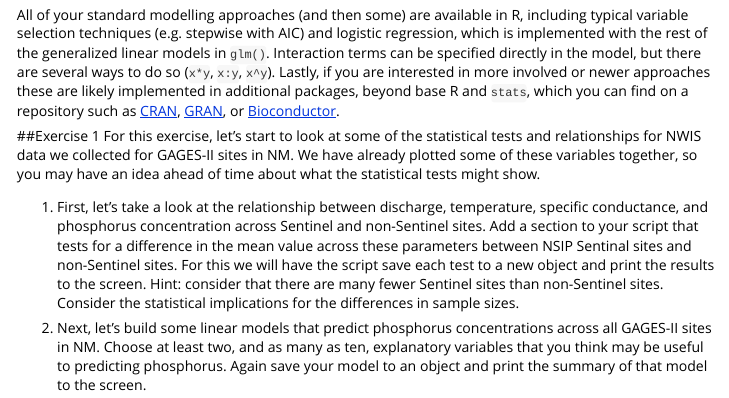
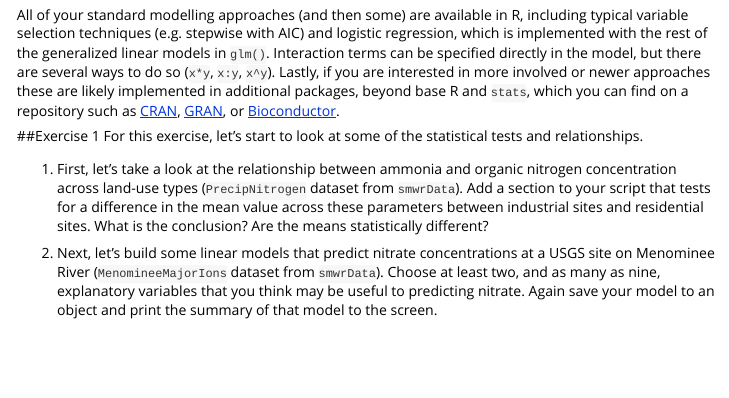
Before and after one commit to wdwatkins/gsIntroR, an R Markdown document (vignettes/E_Analyze.Rmd): the page in a window 1100 px wide, from 3950 px down. Rendered offline with R 4.5, knitr and Pandoc, with nearby package versions; some code elsewhere in the file could not run offline.

Commit message:
update: E. Analyze, Exercise 1

````diff
--- a/vignettes/E_Analyze.Rmd
+++ b/vignettes/E_Analyze.Rmd
@@ -91,11 +91,11 @@ All of your standard modelling approaches (and then some) are available in R, in
 ```
 
 ##Exercise 1
-For this exercise, let's start to look at some of the statistical tests and relationships for NWIS data we collected for GAGES-II sites in NM. We have already plotted some of these variables together, so you may have an idea ahead of time about what the statistical tests might show.
+For this exercise, let's start to look at some of the statistical tests and relationships.
 
-1. First, let's take a look at the relationship between discharge, temperature, specific conductance, and phosphorus concentration across Sentinel and non-Sentinel sites.  Add a section to your script that tests for a difference in the mean value across these parameters between NSIP Sentinal sites and non-Sentinel sites. For this we will have the script save each test to a new object and print the results to the screen. Hint: consider that there are many fewer Sentinel sites than non-Sentinel sites. Consider the statistical implications for the differences in sample sizes.
+1. First, let's take a look at the relationship between ammonia and organic nitrogen concentration across land-use types (`PrecipNitrogen` dataset from `smwrData`).  Add a section to your script that tests for a difference in the mean value across these parameters between industrial sites and residential sites. What is the conclusion? Are the means statistically different?
 
-2. Next, let's build some linear models that predict phosphorus concentrations across all GAGES-II sites in NM. Choose at least two, and as many as ten, explanatory variables that you think may be useful to predicting phosphorus. Again save your model to an object and print the summary of that model to the screen.
+2. Next, let's build some linear models that predict nitrate concentrations at a USGS site on Menominee River (`MenomineeMajorIons` dataset from `smwrData`). Choose at least two, and as many as nine, explanatory variables that you think may be useful to predicting nitrate. Again save your model to an object and print the summary of that model to the screen.
 
 
 
````
